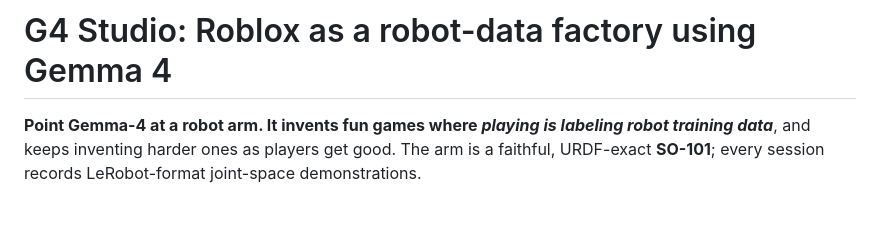
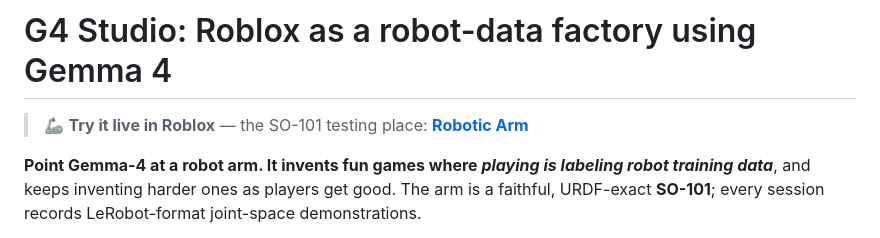
Before and after one commit to Hcoder10/g4studio, a Markdown page: README.md, the part around the change. Drawn GitHub-style; blank space fills up the shorter version.

Commit message:
README: add the live Roblox SO-101 testing place link at the top

```diff
--- a/README.md
+++ b/README.md
@@ -1,4 +1,6 @@
 # G4 Studio: Roblox as a robot-data factory using Gemma 4
+
+> 🦾 **Try it live in Roblox** — the SO-101 testing place: **[Robotic Arm](https://www.roblox.com/games/84419767230977/Robotic-Arm)**
 
 **Point Gemma-4 at a robot arm. It invents fun games where *playing is labeling robot training
 data***, and keeps inventing harder ones as players get good. The arm is a faithful, URDF-exact
```
